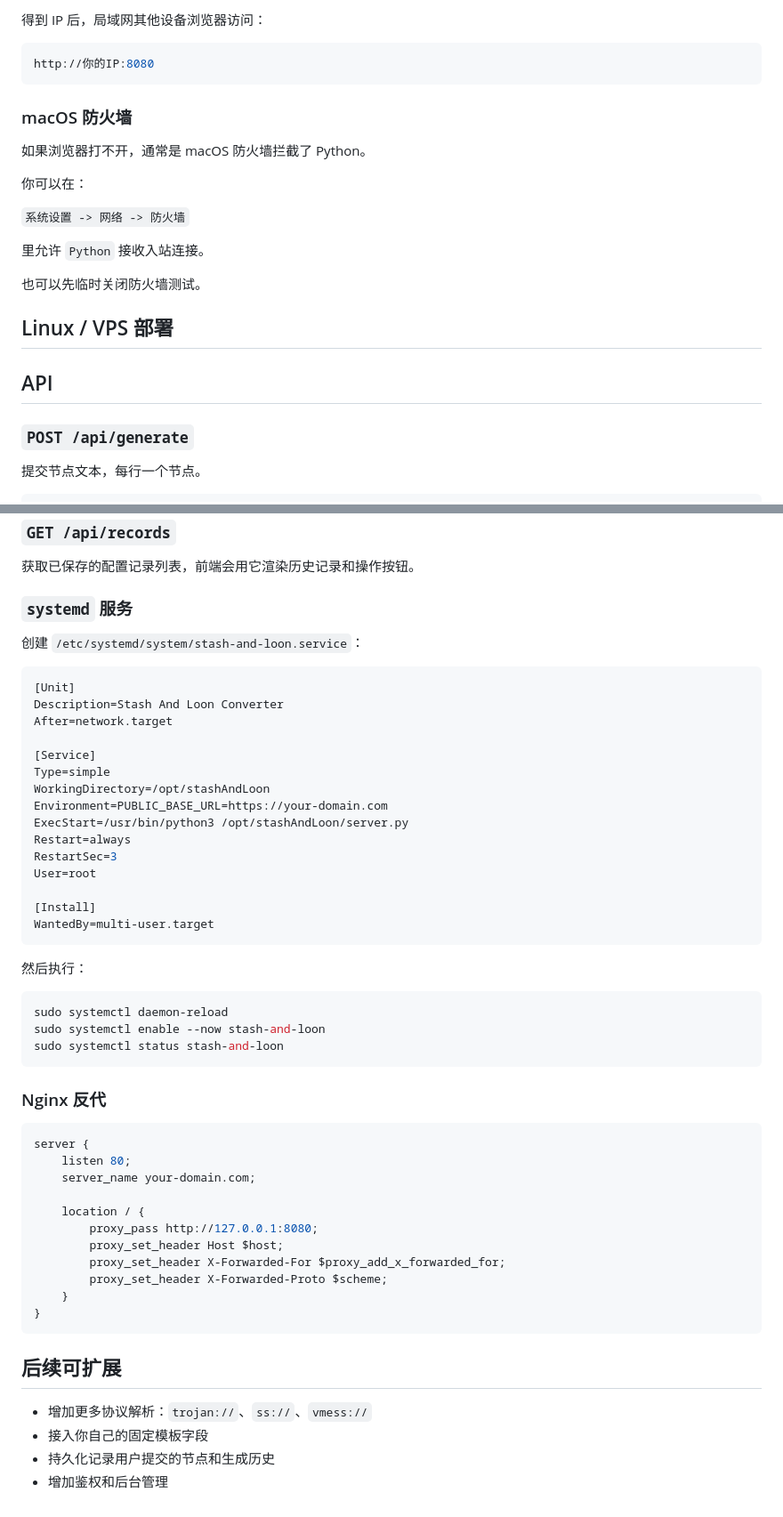
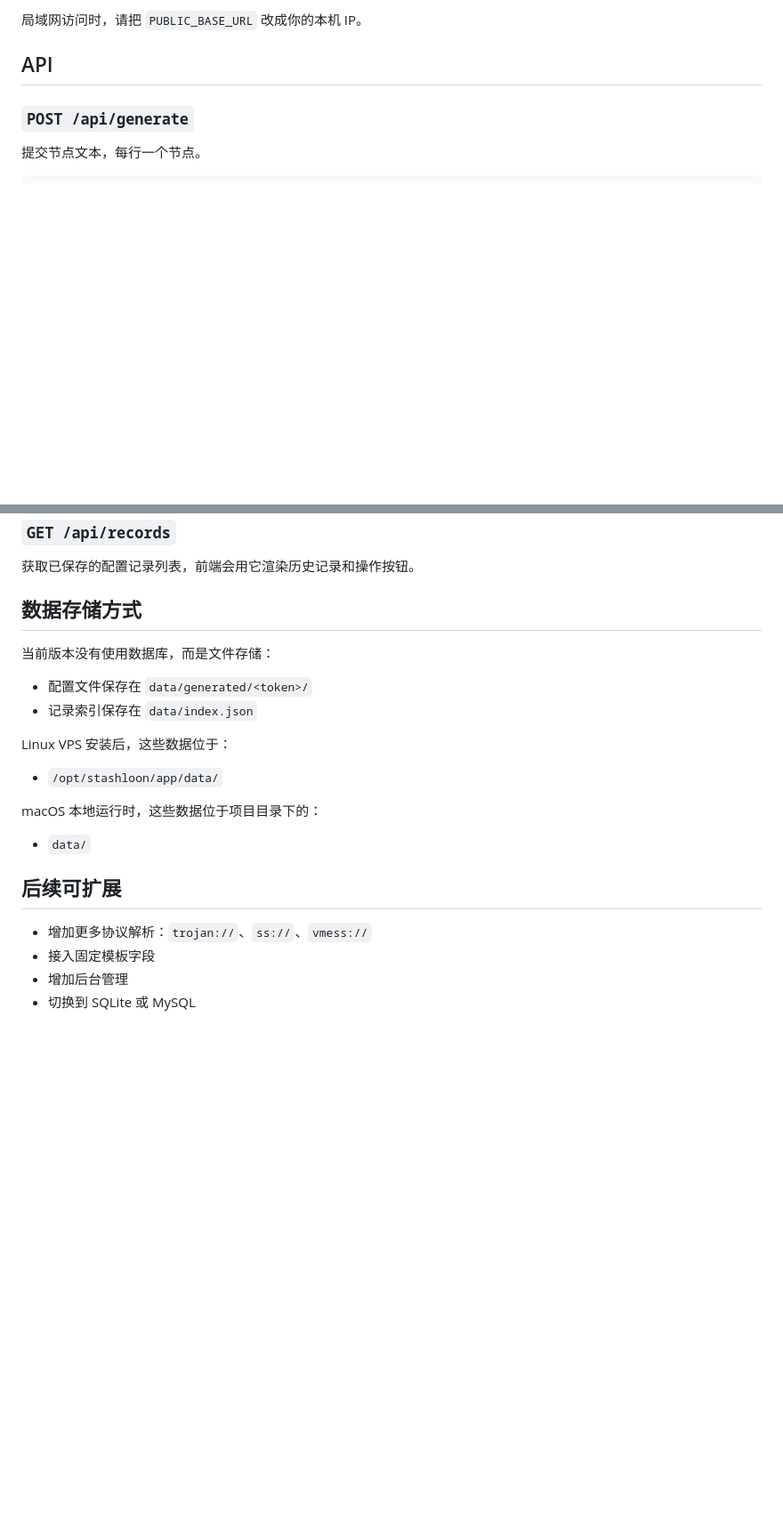
Before and after one commit to DeraDream/stashLoonConversion, a Markdown page: README.md, 2 parts joined by grey strips. Shown at 89% size. Rendered like a GitHub page; blank space fills up the shorter version.

````diff
--- a/README.md
+++ b/README.md
@@ -148,22 +220,4 @@ ipconfig getifaddr en1
-得到 IP 后，局域网其他设备浏览器访问：
-
-```bash
-http://你的IP:8080
-```
-
-### macOS 防火墙
-
-如果浏览器打不开，通常是 macOS 防火墙拦截了 Python。
-
-你可以在：
-
-`系统设置 -> 网络 -> 防火墙`
-
-里允许 `Python` 接收入站连接。
-
-也可以先临时关闭防火墙测试。
-
-## Linux / VPS 部署
+局域网访问时，请把 `PUBLIC_BASE_URL` 改成你的本机 IP。
 
 ## API
 
@@ -193,55 +247,24 @@ http://你的IP:8080
 
 获取已保存的配置记录列表，前端会用它渲染历史记录和操作按钮。
 
-### `systemd` 服务
+## 数据存储方式
 
-创建 `/etc/systemd/system/stash-and-loon.service`：
+当前版本没有使用数据库，而是文件存储：
 
-```ini
-[Unit]
-Description=Stash And Loon Converter
-After=network.target
+- 配置文件保存在 `data/generated/<token>/`
+- 记录索引保存在 `data/index.json`
 
-[Service]
-Type=simple
-WorkingDirectory=/opt/stashAndLoon
-Environment=PUBLIC_BASE_URL=https://your-domain.com
-ExecStart=/usr/bin/python3 /opt/stashAndLoon/server.py
-Restart=always
-RestartSec=3
-User=root
+Linux VPS 安装后，这些数据位于：
 
-[Install]
-WantedBy=multi-user.target
-```
+- `/opt/stashloon/app/data/`
 
-然后执行：
+macOS 本地运行时，这些数据位于项目目录下的：
 
-```bash
-sudo systemctl daemon-reload
-sudo systemctl enable --now stash-and-loon
-sudo systemctl status stash-and-loon
-```
-
-### Nginx 反代
-
-```nginx
-server {
-    listen 80;
-    server_name your-domain.com;
-
-    location / {
-        proxy_pass http://127.0.0.1:8080;
-        proxy_set_header Host $host;
-        proxy_set_header X-Forwarded-For $proxy_add_x_forwarded_for;
-        proxy_set_header X-Forwarded-Proto $scheme;
-    }
-}
-```
+- `data/`
 
 ## 后续可扩展
 
 - 增加更多协议解析：`trojan://`、`ss://`、`vmess://`
-- 接入你自己的固定模板字段
-- 持久化记录用户提交的节点和生成历史
-- 增加鉴权和后台管理
+- 接入固定模板字段
+- 增加后台管理
+- 切换到 SQLite 或 MySQL
````
Also changed, not shown: other parts of README.md (+173 -101 lines).
